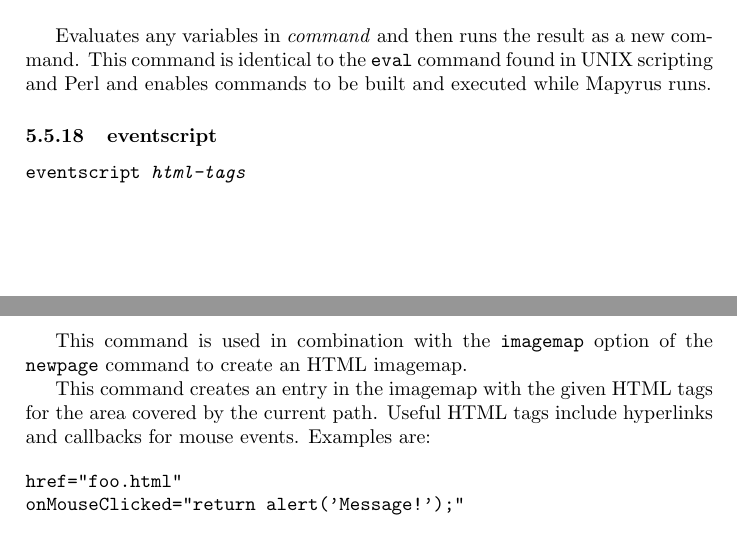
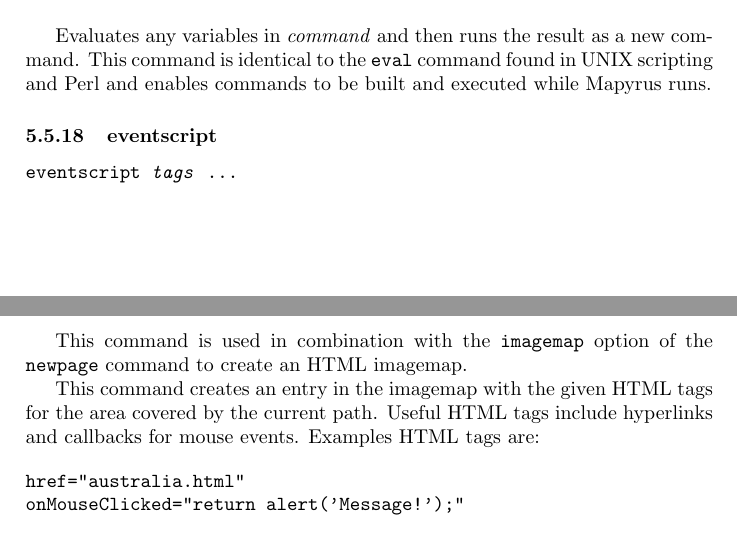
Before and after one commit to simoc/mapyrus, a LaTeX document (userdoc/mapyrus.tex, which reads userdoc/reference.tex): two parts of pages 60 and 61 of 76, joined at a grey line, cut so that both start at the same text. Compiled offline with pdfLaTeX.

Commit message:
Improve eventscript examples.

```diff
--- a/userdoc/reference.tex
+++ b/userdoc/reference.tex
@@ -1348,7 +1348,7 @@ enables commands to be built and executed while Mapyrus runs.
 \subsubsection{eventscript}
 
 \begin{alltt}
-eventscript \textit{html-tags}
+eventscript \textit{tags} \ldots
 \end{alltt}
 
 This command is used in combination with the \texttt{imagemap}
@@ -1357,10 +1357,10 @@ option of the \texttt{newpage} command to create an HTML imagemap.
 This command creates an entry in the imagemap with the given HTML tags
 for the area covered by the current path.
 Useful HTML tags include hyperlinks and callbacks for mouse events.
-Examples are:
+Examples HTML tags are:
 
 \begin{verbatim}
-href="foo.html"
+href="australia.html"
 onMouseClicked="return alert('Message!');"
 \end{verbatim}
 
```
